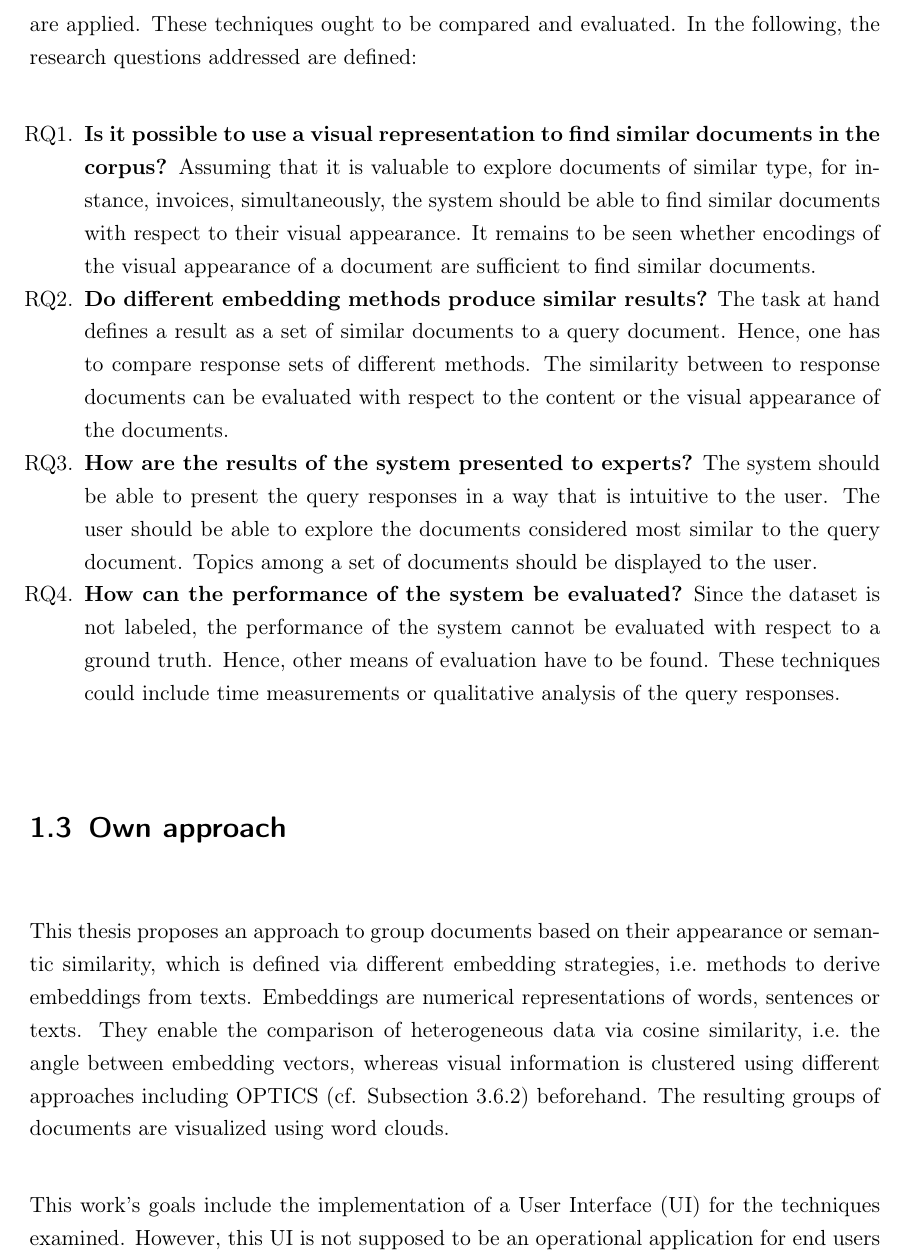
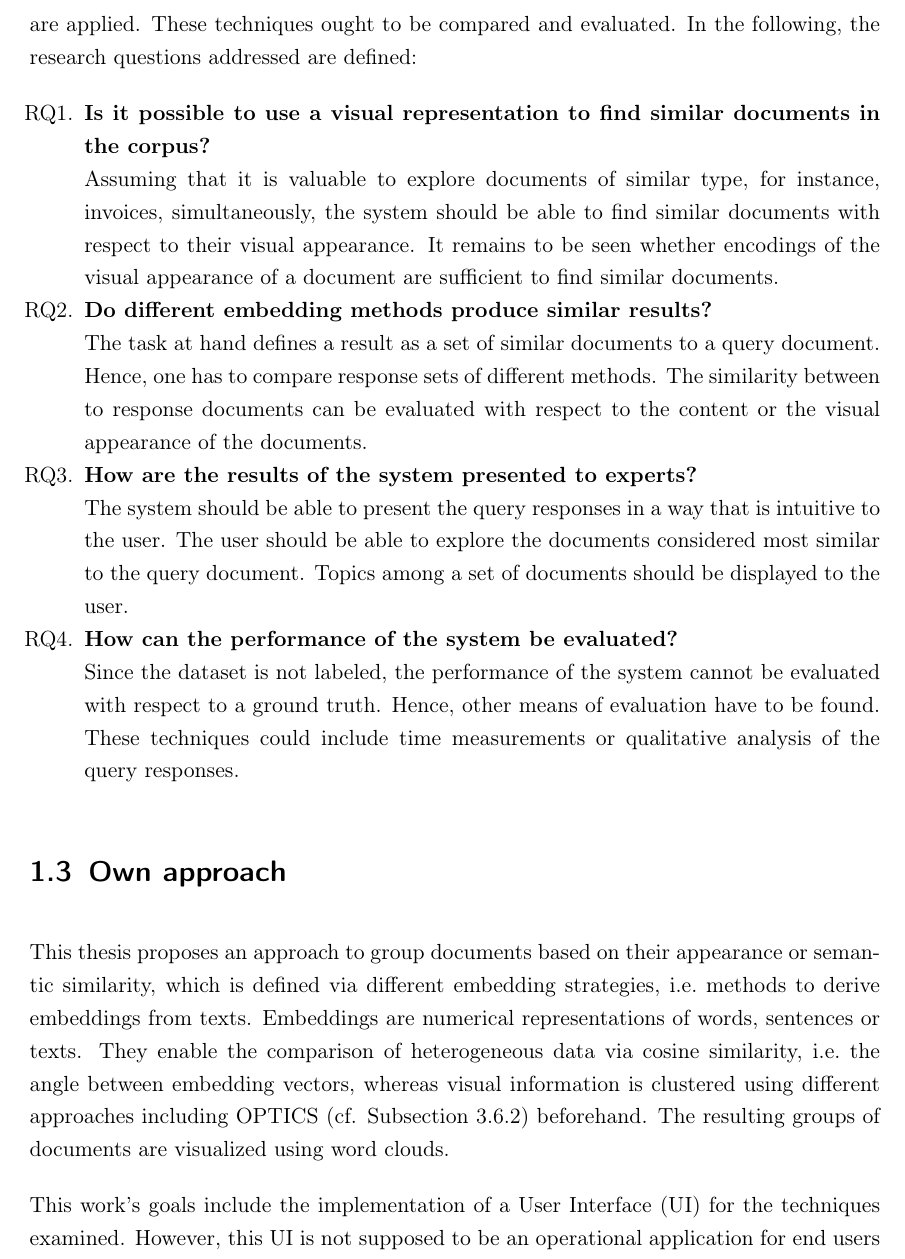
Before and after one commit to KlaraGtknst/bachelor-thesis, a LaTeX thesis (main.tex, which reads chapter/section-01/research_questions.tex): part of page 12 of 94, cut so that both start at the same text. Compiled offline with pdfLaTeX.

Commit message:
style: start RQ description at new line

```diff
--- a/chapter/section-01/research_questions.tex
+++ b/chapter/section-01/research_questions.tex
@@ -7,22 +7,22 @@ These techniques ought to be compared and evaluated.
 % research questions (allgemein damit nützlich und speziell für die Aufgabe -> beantwortbar, Erkenntnis allg Interesse & Operationalisierbar: Experiment)
 In the following, the research questions addressed are defined:
 \begin{questions}%[style=unboxed]
-    \item \textbf{Is it possible to use a visual representation to find similar documents in the corpus?}\label{enum:rq1}
+    \item \textbf{Is it possible to use a visual representation to find similar documents in the corpus?}\label{enum:rq1} \hfill \\
     Assuming that it is valuable to explore documents of similar type, for instance, invoices, simultaneously,
     the system should be able to find similar documents with respect to their visual appearance.
     It remains to be seen whether encodings of the visual appearance of a document are sufficient to find similar documents.
 
-    \item \textbf{Do different embedding methods produce similar results?}\label{enum:rq4}
+    \item \textbf{Do different embedding methods produce similar results?}\label{enum:rq4} \hfill \\
     The task at hand defines a result as a set of similar documents to a query document.
     Hence, one has to compare response sets of different methods.
     The similarity between to response documents can be evaluated with respect to the content or the visual appearance of the documents.
 
-    \item \textbf{How are the results of the system presented to experts?}\label{enum:rq2}
+    \item \textbf{How are the results of the system presented to experts?}\label{enum:rq2} \hfill \\
     The system should be able to present the query responses in a way that is intuitive to the user.
     The user should be able to explore the documents considered most similar to the query document.
     Topics among a set of documents should be displayed to the user.
 
-    \item \textbf{How can the performance of the system be evaluated?}\label{enum:rq3}
+    \item \textbf{How can the performance of the system be evaluated?}\label{enum:rq3} \hfill \\
     Since the dataset is not labeled, the performance of the system cannot be evaluated with respect to a ground truth.
     Hence, other means of evaluation have to be found.
     These techniques could include time measurements or qualitative analysis of the query responses.
```
